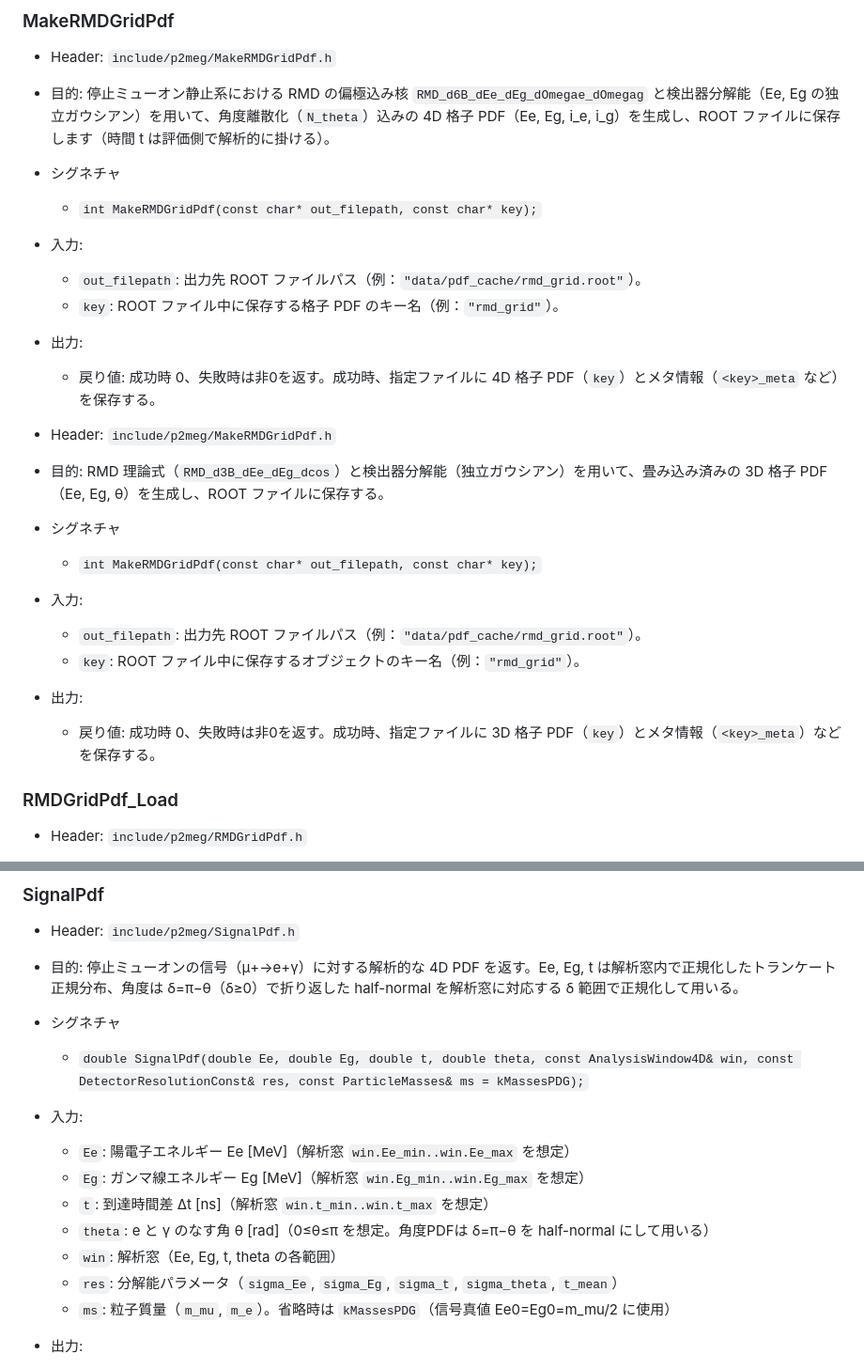
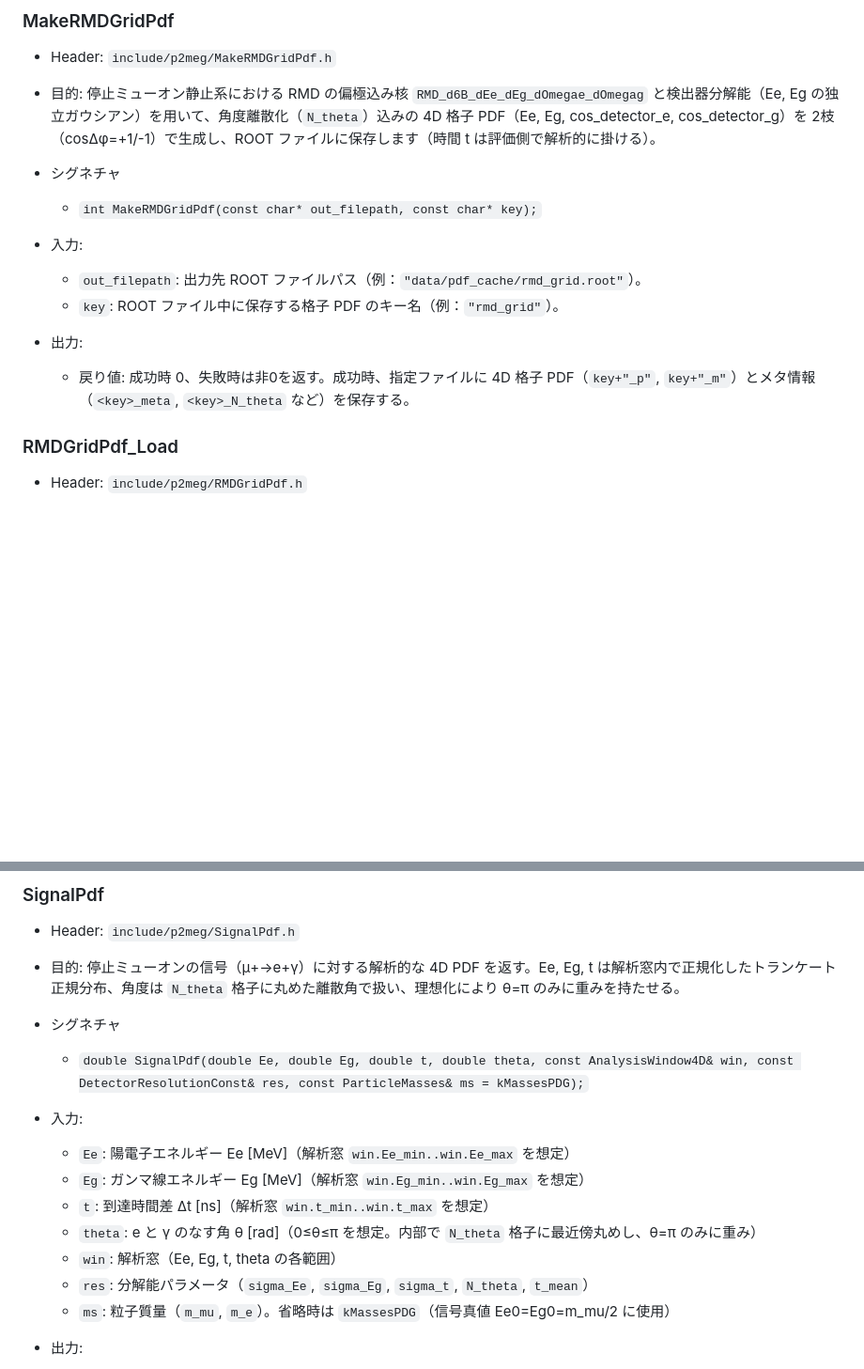
Before and after one commit to rrr1013/p2meg_analysis, a Markdown page: FUNCTIONS.md, 2 parts joined by grey strips. Shown at 94% size. Drawn GitHub-style; blank space fills up the shorter version.

```diff
--- a/FUNCTIONS.md
+++ b/FUNCTIONS.md
@@ -135,7 +135,7 @@
 
 ### MakeRMDGridPdf
 - Header: `include/p2meg/MakeRMDGridPdf.h`
-- 目的: 停止ミューオン静止系における RMD の偏極込み核 `RMD_d6B_dEe_dEg_dOmegae_dOmegag` と検出器分解能（Ee, Eg の独立ガウシアン）を用いて、角度離散化（`N_theta`）込みの 4D 格子 PDF（Ee, Eg, i_e, i_g）を生成し、ROOT ファイルに保存します（時間 t は評価側で解析的に掛ける）。
+- 目的: 停止ミューオン静止系における RMD の偏極込み核 `RMD_d6B_dEe_dEg_dOmegae_dOmegag` と検出器分解能（Ee, Eg の独立ガウシアン）を用いて、角度離散化（`N_theta`）込みの 4D 格子 PDF（Ee, Eg, cos_detector_e, cos_detector_g）を 2枝（cosΔφ=+1/-1）で生成し、ROOT ファイルに保存します（時間 t は評価側で解析的に掛ける）。
 
 - シグネチャ
   - `int MakeRMDGridPdf(const char* out_filepath, const char* key);`
@@ -145,20 +145,7 @@
   - `key`: ROOT ファイル中に保存する格子 PDF のキー名（例：`"rmd_grid"`）。
 
 - 出力:
-  - 戻り値: 成功時 0、失敗時は非0を返す。成功時、指定ファイルに 4D 格子 PDF（`key`）とメタ情報（`<key>_meta` など）を保存する。
-
-- Header: `include/p2meg/MakeRMDGridPdf.h`
-- 目的: RMD 理論式（`RMD_d3B_dEe_dEg_dcos`）と検出器分解能（独立ガウシアン）を用いて、畳み込み済みの 3D 格子 PDF（Ee, Eg, θ）を生成し、ROOT ファイルに保存する。
-
-- シグネチャ
-  - `int MakeRMDGridPdf(const char* out_filepath, const char* key);`
-
-- 入力:
-  - `out_filepath`: 出力先 ROOT ファイルパス（例：`"data/pdf_cache/rmd_grid.root"`）。
-  - `key`: ROOT ファイル中に保存するオブジェクトのキー名（例：`"rmd_grid"`）。
-
-- 出力:
-  - 戻り値: 成功時 0、失敗時は非0を返す。成功時、指定ファイルに 3D 格子 PDF（`key`）とメタ情報（`<key>_meta`）などを保存する。
+  - 戻り値: 成功時 0、失敗時は非0を返す。成功時、指定ファイルに 4D 格子 PDF（`key+"_p"`, `key+"_m"`）とメタ情報（`<key>_meta`, `<key>_N_theta` など）を保存する。
 
 
 ### RMDGridPdf_Load
@@ -211,7 +198,7 @@
 
 ### SignalPdf
 - Header: `include/p2meg/SignalPdf.h`
-- 目的: 停止ミューオンの信号（μ+→e+γ）に対する解析的な 4D PDF を返す。Ee, Eg, t は解析窓内で正規化したトランケート正規分布、角度は δ=π−θ（δ≥0）で折り返した half-normal を解析窓に対応する δ 範囲で正規化して用いる。
+- 目的: 停止ミューオンの信号（μ+→e+γ）に対する解析的な 4D PDF を返す。Ee, Eg, t は解析窓内で正規化したトランケート正規分布、角度は `N_theta` 格子に丸めた離散角で扱い、理想化により θ=π のみに重みを持たせる。
 
 - シグネチャ
   - `double SignalPdf(double Ee, double Eg, double t, double theta, const AnalysisWindow4D& win, const DetectorResolutionConst& res, const ParticleMasses& ms = kMassesPDG);`
@@ -220,9 +207,9 @@
   - `Ee`: 陽電子エネルギー Ee [MeV]（解析窓 `win.Ee_min..win.Ee_max` を想定）
   - `Eg`: ガンマ線エネルギー Eg [MeV]（解析窓 `win.Eg_min..win.Eg_max` を想定）
   - `t`: 到達時間差 Δt [ns]（解析窓 `win.t_min..win.t_max` を想定）
-  - `theta`: e と γ のなす角 θ [rad]（0≤θ≤π を想定。角度PDFは δ=π−θ を half-normal にして用いる）
+  - `theta`: e と γ のなす角 θ [rad]（0≤θ≤π を想定。内部で `N_theta` 格子に最近傍丸めし、θ=π のみに重み）
   - `win`: 解析窓（Ee, Eg, t, theta の各範囲）
-  - `res`: 分解能パラメータ（`sigma_Ee`, `sigma_Eg`, `sigma_t`, `sigma_theta`, `t_mean`）
+  - `res`: 分解能パラメータ（`sigma_Ee`, `sigma_Eg`, `sigma_t`, `N_theta`, `t_mean`）
   - `ms`: 粒子質量（`m_mu`, `m_e`）。省略時は `kMassesPDG`（信号真値 Ee0=Eg0=m_mu/2 に使用）
 
 - 出力:
```
Also changed, not shown: AGENTS.md (renamed from README.md, +2 -143 lines).
